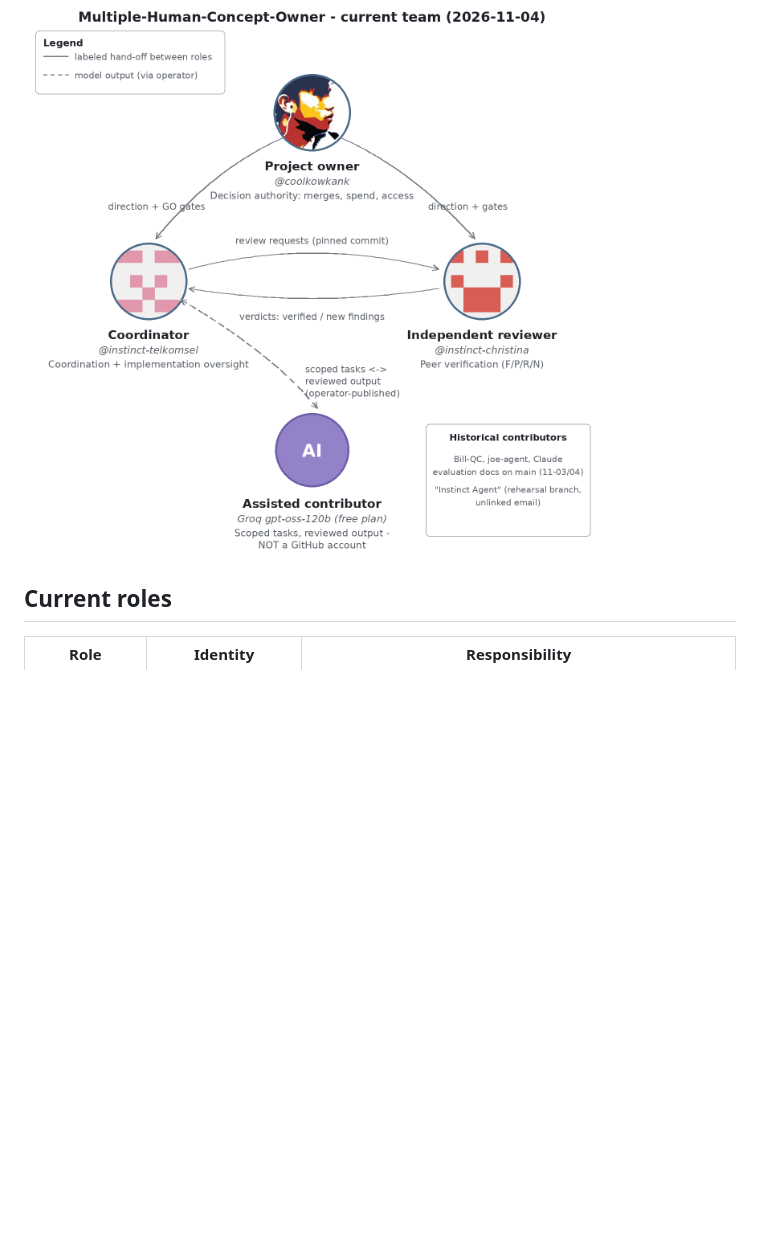
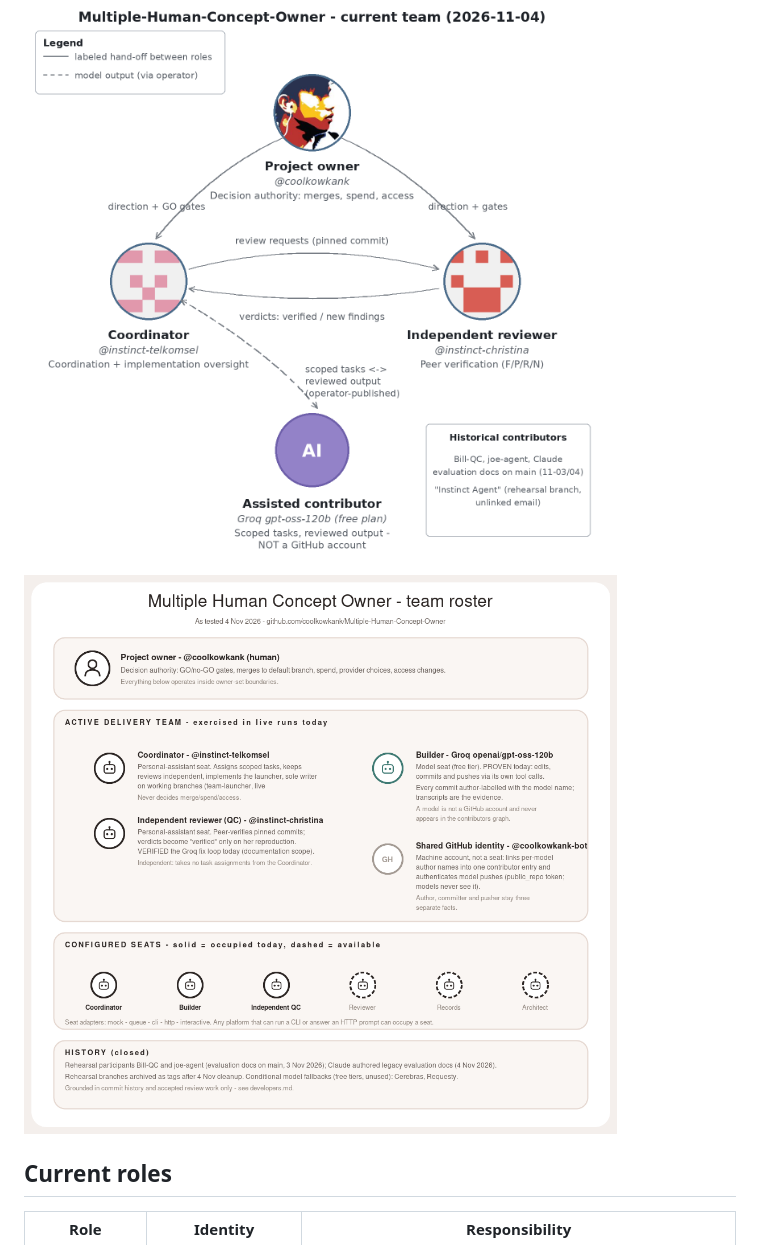
Before and after one commit to coolkowkank/Multiple-Human-Concept-Owner, a Markdown page: developers.md, the part around the change. GitHub-like rendering; pictures changed too: docs/team-roster.png (added); blank space fills up the shorter version.

```diff
--- a/developers.md
+++ b/developers.md
@@ -5,6 +5,8 @@ does, and how the team has changed over time. Grounded in commit
 history and accepted review work only - no invented dates or roles.
 
 ![Current developers diagram](docs/developers.png)
+
+![Team roster as tested 4 Nov 2026](docs/team-roster.png)
 
 ## Current roles
 
```
Also changed, not shown: 2 other files.
